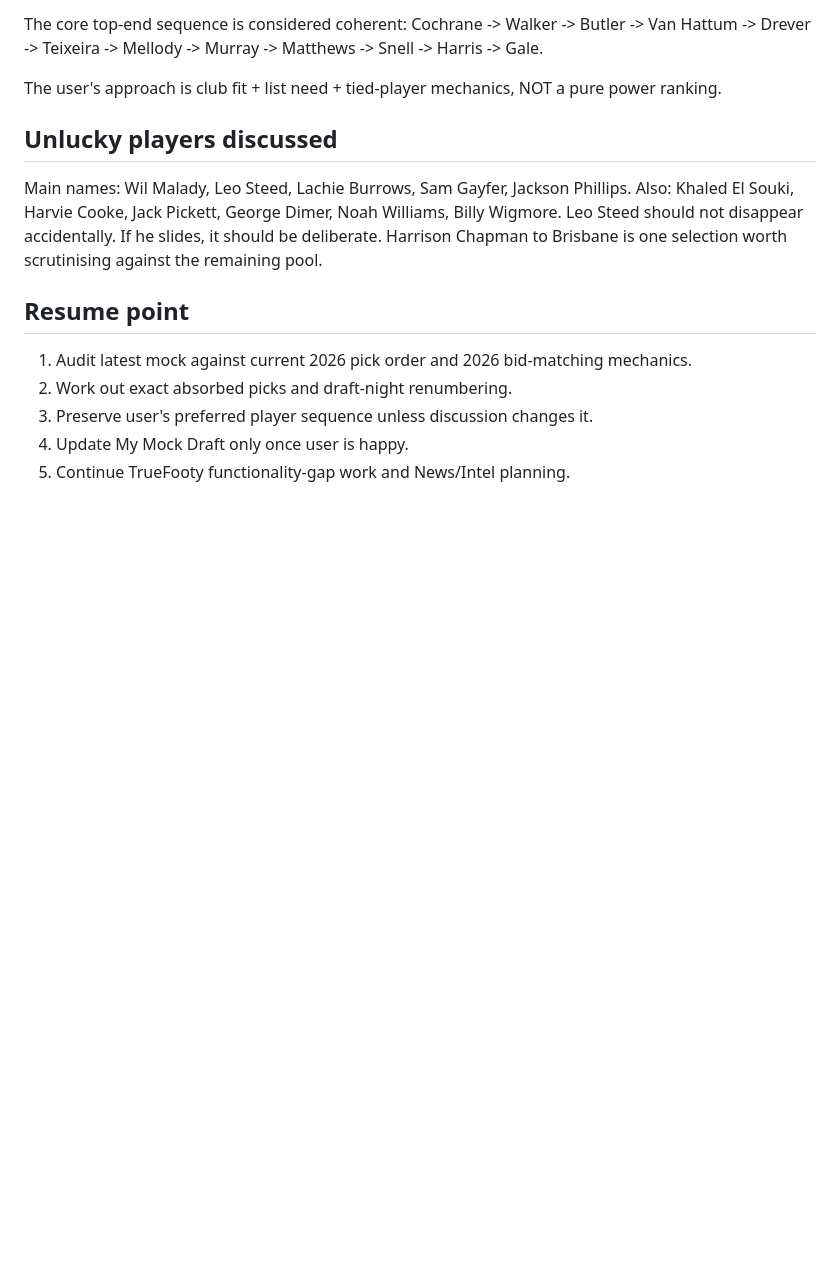
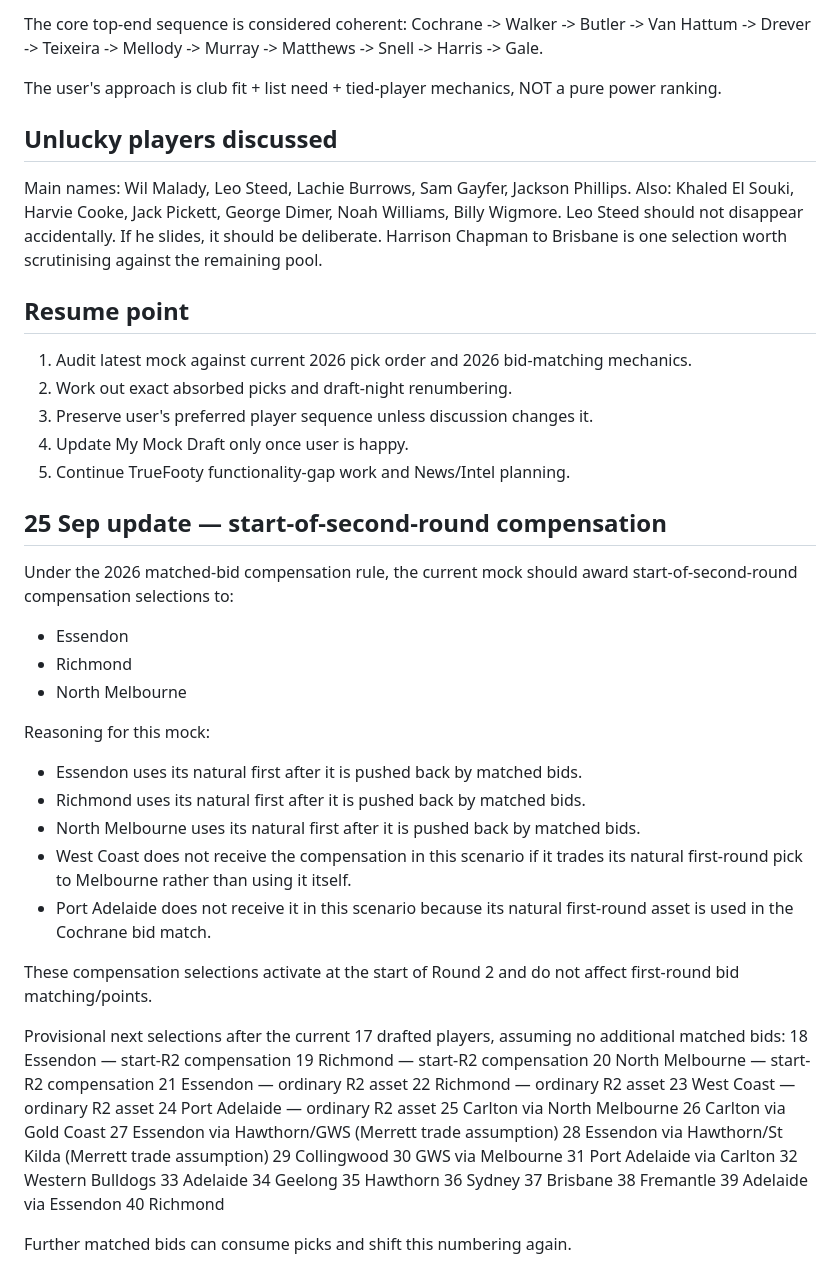
Before and after one commit to nunovurs/AFL-Trade-Machine, a Markdown page: PROJECT_CHECKPOINT.md, the part around the change. GitHub-like rendering; blank space fills up the shorter version.

Commit message:
Record 2026 start-of-second-round compensation picks

```diff
--- a/PROJECT_CHECKPOINT.md
+++ b/PROJECT_CHECKPOINT.md
@@ -82,3 +82,46 @@ Harrison Chapman to Brisbane is one selection worth scrutinising against the rem
 3. Preserve user's preferred player sequence unless discussion changes it.
 4. Update My Mock Draft only once user is happy.
 5. Continue TrueFooty functionality-gap work and News/Intel planning.
+
+
+## 25 Sep update — start-of-second-round compensation
+Under the 2026 matched-bid compensation rule, the current mock should award start-of-second-round compensation selections to:
+- Essendon
+- Richmond
+- North Melbourne
+
+Reasoning for this mock:
+- Essendon uses its natural first after it is pushed back by matched bids.
+- Richmond uses its natural first after it is pushed back by matched bids.
+- North Melbourne uses its natural first after it is pushed back by matched bids.
+- West Coast does not receive the compensation in this scenario if it trades its natural first-round pick to Melbourne rather than using it itself.
+- Port Adelaide does not receive it in this scenario because its natural first-round asset is used in the Cochrane bid match.
+
+These compensation selections activate at the start of Round 2 and do not affect first-round bid matching/points.
+
+Provisional next selections after the current 17 drafted players, assuming no additional matched bids:
+18 Essendon — start-R2 compensation
+19 Richmond — start-R2 compensation
+20 North Melbourne — start-R2 compensation
+21 Essendon — ordinary R2 asset
+22 Richmond — ordinary R2 asset
+23 West Coast — ordinary R2 asset
+24 Port Adelaide — ordinary R2 asset
+25 Carlton via North Melbourne
+26 Carlton via Gold Coast
+27 Essendon via Hawthorn/GWS (Merrett trade assumption)
+28 Essendon via Hawthorn/St Kilda (Merrett trade assumption)
+29 Collingwood
+30 GWS via Melbourne
+31 Port Adelaide via Carlton
+32 Western Bulldogs
+33 Adelaide
+34 Geelong
+35 Hawthorn
+36 Sydney
+37 Brisbane
+38 Fremantle
+39 Adelaide via Essendon
+40 Richmond
+
+Further matched bids can consume picks and shift this numbering again.
```
